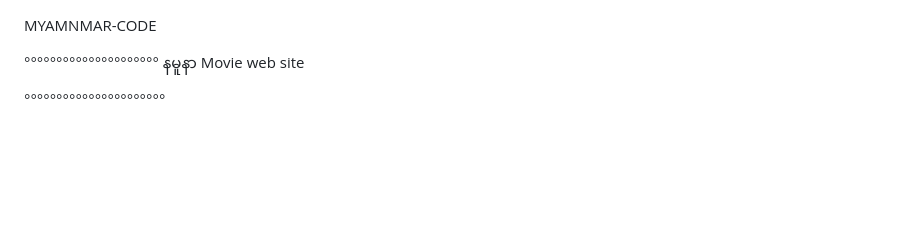
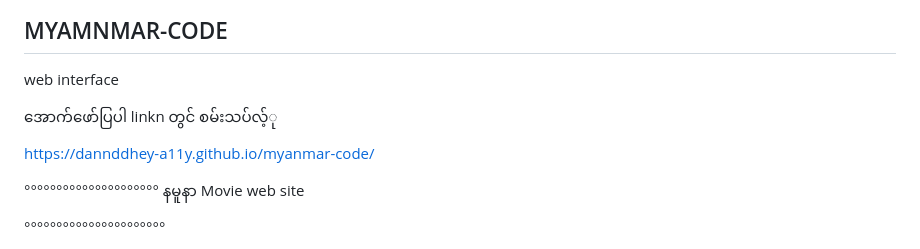
Before and after one commit to dannddhey-a11y/myanmar-code, a Markdown page: README.md, the part around the change. Drawn GitHub-style; blank space fills up the shorter version.

Commit message:
Update README with web interface link and example
Added web interface link and example movie site section.

```diff
--- a/README.md
+++ b/README.md
@@ -1,4 +1,18 @@
 MYAMNMAR-CODE
+--------------
+
+web interface
+
+အောက်ဖော်ပြပါ linkn တွင်
+စမ်းသပ်လ့်ု
+
+
+https://dannddhey-a11y.github.io/myanmar-code/
+
+
+
+
+
 
 °°°°°°°°°°°°°°°°°°°°°
 နမူနာ Movie web site
```
